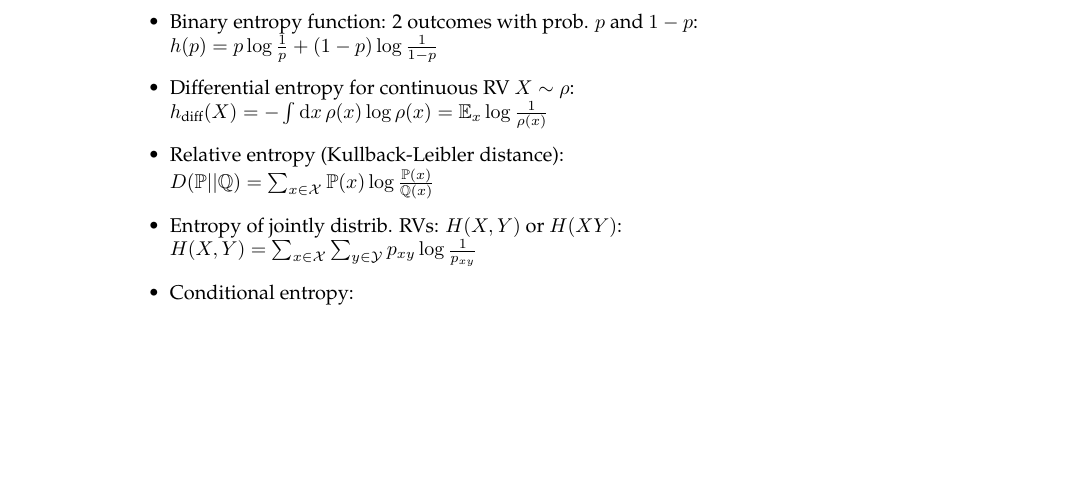
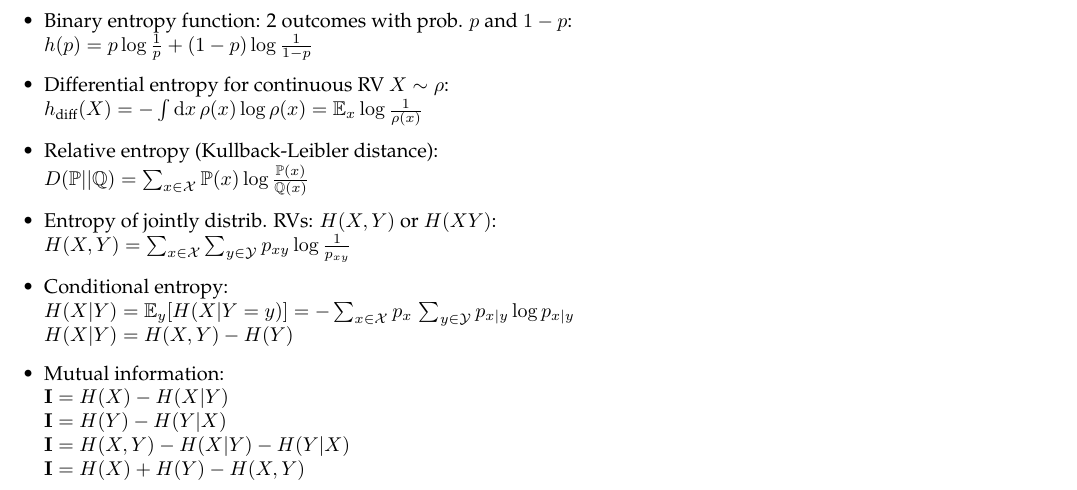
Before and after one commit to ThomasRinsma/pads_cheatsheet, a LaTeX document (cheatsheet.tex): part of the page, cut so that both start at the same text, the shorter picture padded with empty space. Compiled offline with pdfLaTeX.

Commit message:
Two columns, added some entropy stuff

```diff
--- a/cheatsheet.tex
+++ b/cheatsheet.tex
@@ -1,4 +1,4 @@
-\documentclass[a4wide, 10pt]{article}
+\documentclass[twocolumn,10pt]{article}
 
 \usepackage[english]{babel}
 \usepackage[utf8]{inputenc}
@@ -8,7 +8,7 @@
 \usepackage[colorinlistoftodos]{todonotes}
 \usepackage{listings}
 \usepackage{palatino}
-\usepackage[margin=1in]{geometry}
+\usepackage[margin=0.5cm]{geometry}
 \usepackage{enumitem}
 \usepackage{float}
 \usepackage{amssymb}
@@ -79,7 +79,15 @@
 	\item Entropy of jointly distrib. RVs: $H(X,Y)$ or $H(XY)$: \\
 	$H(X,Y) = \sum_{x \in \mathcal{X}} \sum_{y \in \mathcal{Y}} p_{xy} \log \frac{1}{p_{xy}}$
 
-	\item Conditional entropy:
+	\item Conditional entropy: \\
+	$H(X|Y) = \mathbb{E}_y[H(X|Y = y)] = - \sum_{x \in \mathcal{X}} p_x\, \sum_{y \in \mathcal{Y}} p_{x|y} \log p_{x|y}$ \\
+	$H(X|Y) = H(X,Y) - H(Y)$
+
+	\item Mutual information: \\
+	$\mathbf{I} = H(X) - H(X|Y)$\\
+	$\mathbf{I} = H(Y) - H(Y|X)$\\
+	$\mathbf{I} = H(X,Y) - H(X|Y) - H(Y|X)$\\
+	$\mathbf{I} = H(X) + H(Y) - H(X,Y)$\\
 
 
 
```
Also changed, not shown: cheatsheet.pdf.
